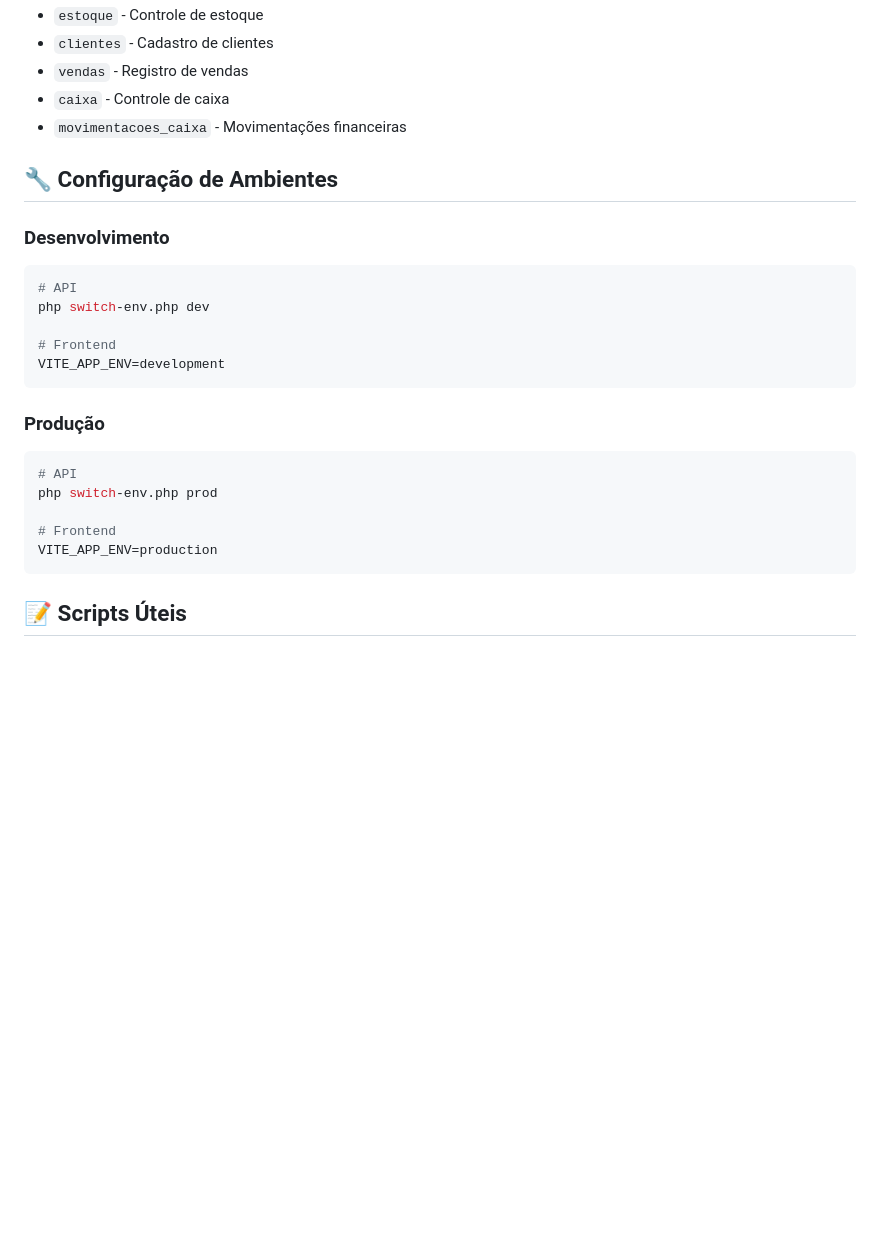
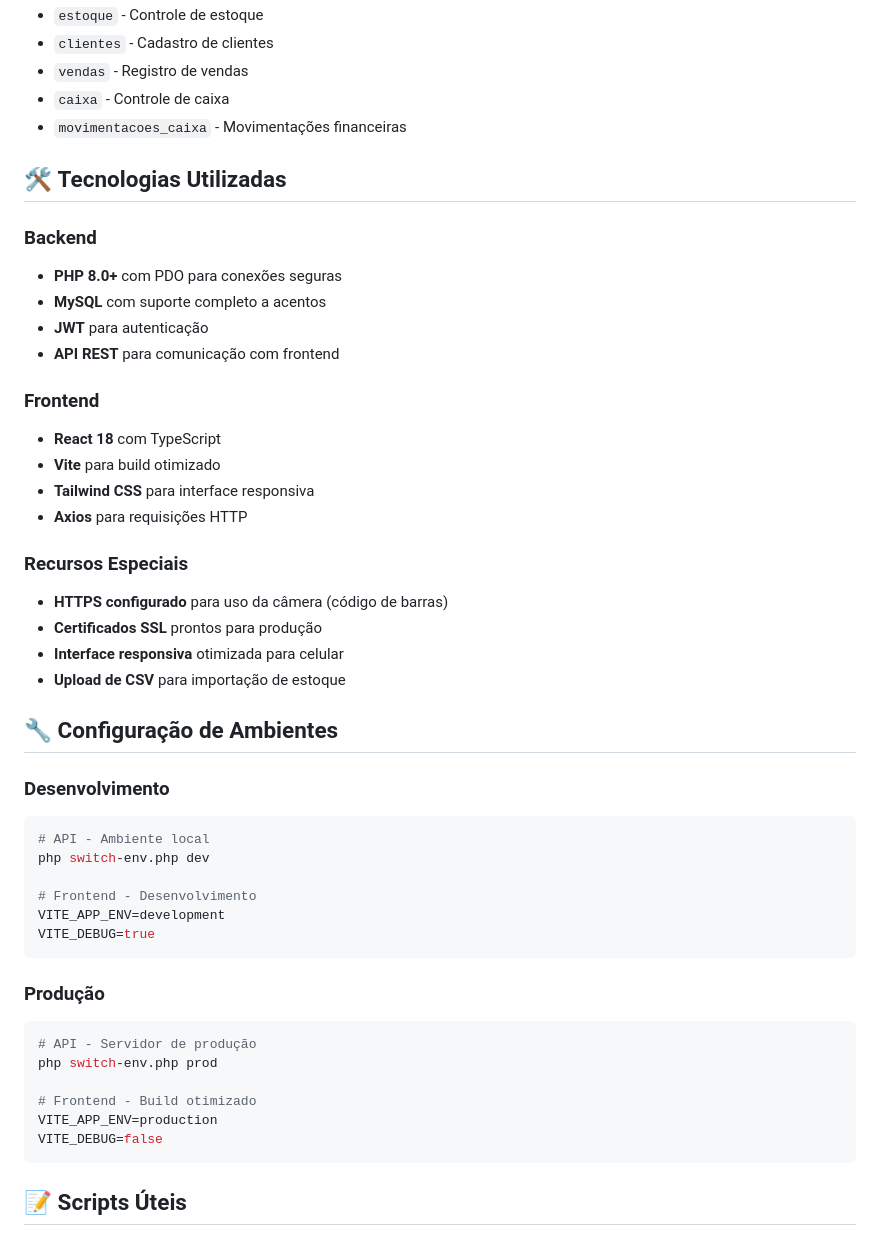
Before and after one commit to lulinucs/lulibros2, a Markdown page: README.md, the part around the change printed below. GitHub-like rendering; blank space fills up the shorter version.

````diff
--- a/README.md
+++ b/README.md
@@ -131,24 +177,46 @@ npm run dev
 - `caixa` - Controle de caixa
 - `movimentacoes_caixa` - Movimentações financeiras
 
+## 🛠️ **Tecnologias Utilizadas**
+
+### **Backend**
+- **PHP 8.0+** com PDO para conexões seguras
+- **MySQL** com suporte completo a acentos
+- **JWT** para autenticação
+- **API REST** para comunicação com frontend
+
+### **Frontend**
+- **React 18** com TypeScript
+- **Vite** para build otimizado
+- **Tailwind CSS** para interface responsiva
+- **Axios** para requisições HTTP
+
+### **Recursos Especiais**
+- **HTTPS configurado** para uso da câmera (código de barras)
+- **Certificados SSL** prontos para produção
+- **Interface responsiva** otimizada para celular
+- **Upload de CSV** para importação de estoque
+
 ## 🔧 Configuração de Ambientes
 
-### Desenvolvimento
+### **Desenvolvimento**
 ```bash
-# API
+# API - Ambiente local
 php switch-env.php dev
 
-# Frontend
+# Frontend - Desenvolvimento
 VITE_APP_ENV=development
+VITE_DEBUG=true
 ```
 
-### Produção
+### **Produção**
 ```bash
-# API
+# API - Servidor de produção
 php switch-env.php prod
 
-# Frontend
+# Frontend - Build otimizado
 VITE_APP_ENV=production
+VITE_DEBUG=false
 ```
 
 ## 📝 Scripts Úteis
````
Also changed, not shown: other parts of README.md (+92 -30 lines).
